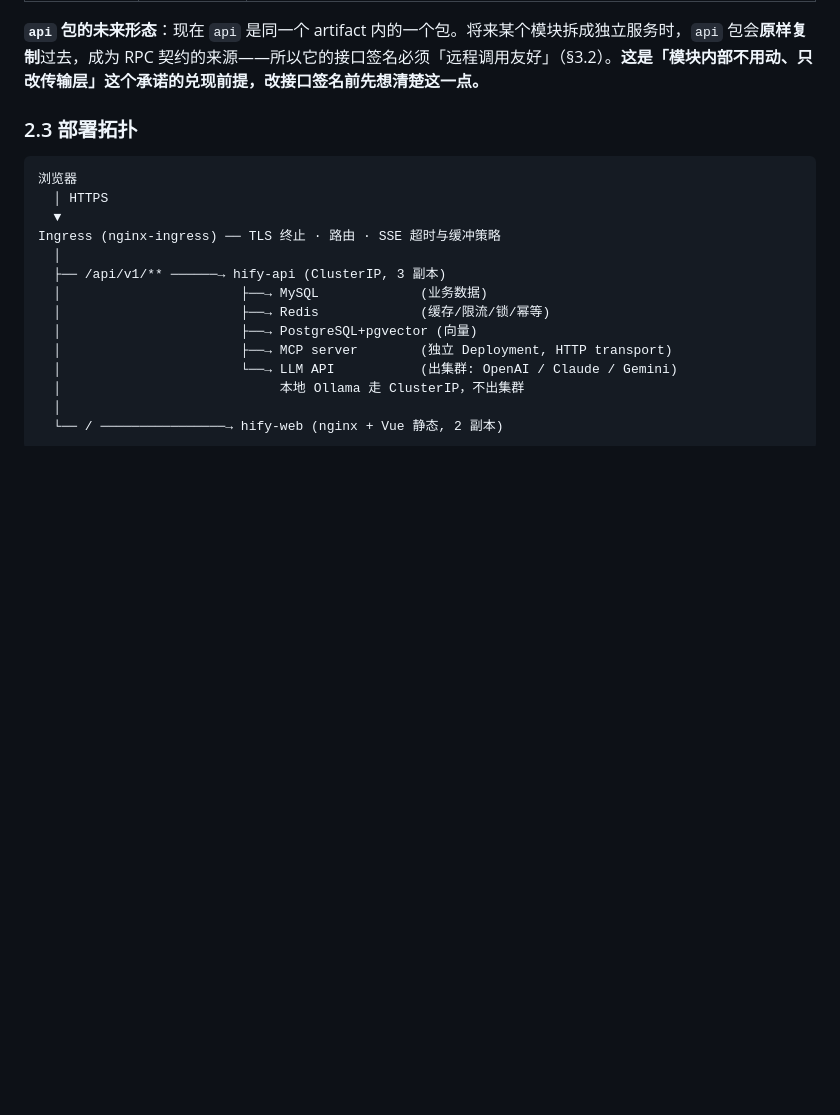
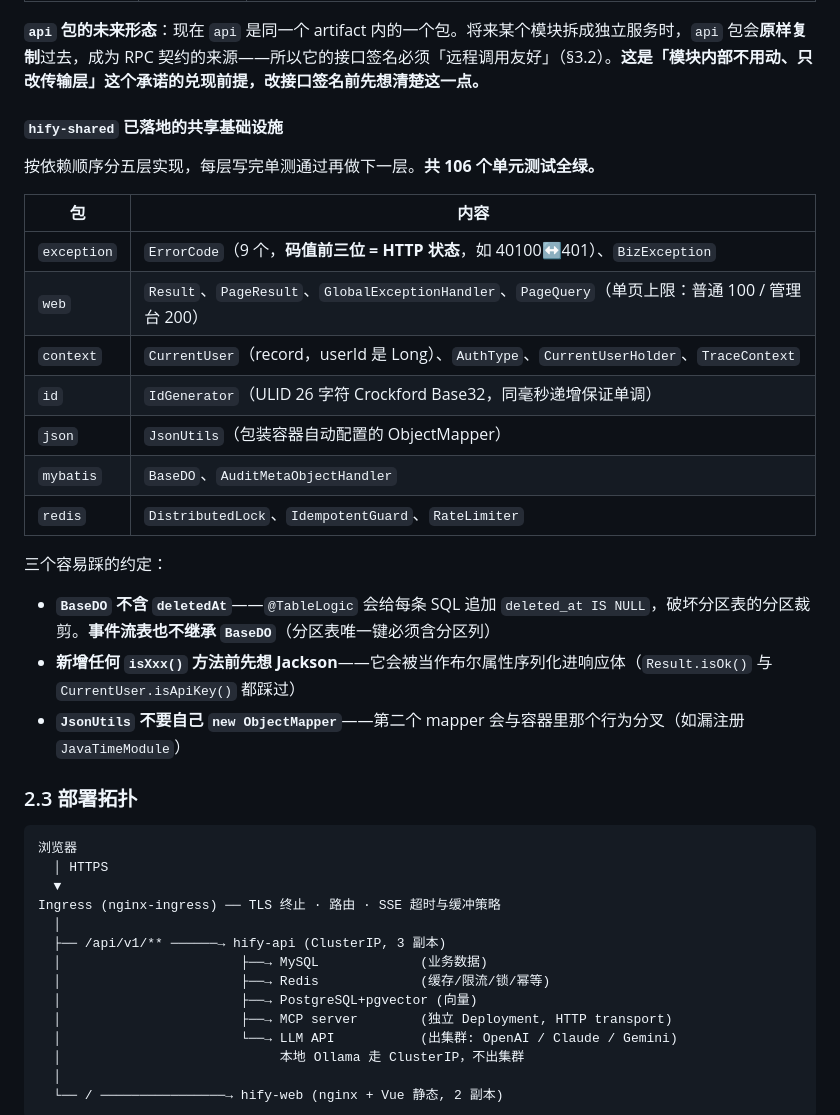
Before and after one commit to weiweishouwang/Hify, a Markdown page: CLAUDE.md, the part around the change. Rendered like a GitHub page; blank space fills up the shorter version.

Commit message:
docs: 在 CLAUDE.md 补充 hify-shared 已落地的共享基础设施
在 §2.2 追加 shared 的包级清单与三条易踩约定（BaseDO 不含 deletedAt、
新增 isXxx 前先想 Jackson、JsonUtils 不自己 new ObjectMapper）。

不改章节编号，避免影响既有交叉引用。

Co-Authored-By: Claude Opus 5 (1M context) <noreply@anthropic.com>

```diff
--- a/CLAUDE.md
+++ b/CLAUDE.md
@@ -112,6 +112,25 @@ com.hify.<module>/
 | `spi` | 扩展点接口 | **放在消费方的 `api` 包**（见 §3.2 依赖倒置） |
 
 **`api` 包的未来形态**：现在 `api` 是同一个 artifact 内的一个包。将来某个模块拆成独立服务时，`api` 包会**原样复制**过去，成为 RPC 契约的来源——所以它的接口签名必须「远程调用友好」（§3.2）。**这是「模块内部不用动、只改传输层」这个承诺的兑现前提，改接口签名前先想清楚这一点。**
+
+#### `hify-shared` 已落地的共享基础设施
+
+按依赖顺序分五层实现，每层写完单测通过再做下一层。**共 106 个单元测试全绿。**
+
+| 包 | 内容 |
+|---|---|
+| `exception` | `ErrorCode`（9 个，**码值前三位 = HTTP 状态**，如 40100↔401）、`BizException` |
+| `web` | `Result`、`PageResult`、`GlobalExceptionHandler`、`PageQuery`（单页上限：普通 100 / 管理台 200） |
+| `context` | `CurrentUser`（record，userId 是 Long）、`AuthType`、`CurrentUserHolder`、`TraceContext` |
+| `id` | `IdGenerator`（ULID 26 字符 Crockford Base32，同毫秒递增保证单调） |
+| `json` | `JsonUtils`（包装容器自动配置的 ObjectMapper） |
+| `mybatis` | `BaseDO`、`AuditMetaObjectHandler` |
+| `redis` | `DistributedLock`、`IdempotentGuard`、`RateLimiter` |
+
+三个容易踩的约定：
+- **`BaseDO` 不含 `deletedAt`**——`@TableLogic` 会给每条 SQL 追加 `deleted_at IS NULL`，破坏分区表的分区裁剪。**事件流表也不继承 `BaseDO`**（分区表唯一键必须含分区列）
+- **新增任何 `isXxx()` 方法前先想 Jackson**——它会被当作布尔属性序列化进响应体（`Result.isOk()` 与 `CurrentUser.isApiKey()` 都踩过）
+- **`JsonUtils` 不要自己 `new ObjectMapper`**——第二个 mapper 会与容器里那个行为分叉（如漏注册 `JavaTimeModule`）
 
 ### 2.3 部署拓扑
 
```
